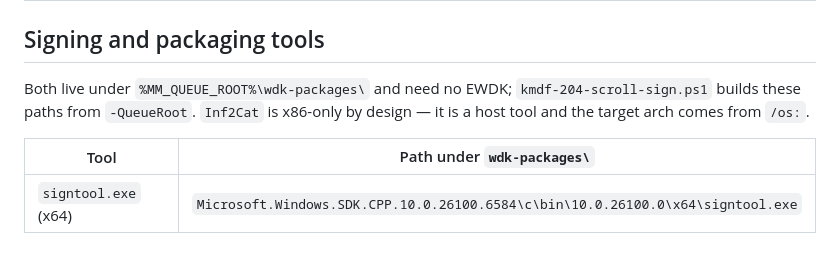
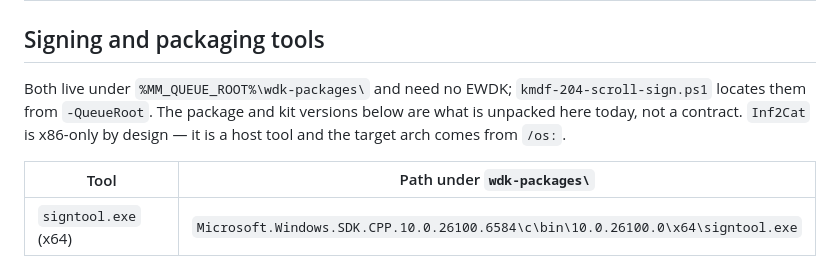
Before and after one commit to LesleyMurfin/magic-mouse-v3-windows-fix, a Markdown page: v2-kmdf-driver/TOOLCHAIN.md, the part around the change. Drawn GitHub-style.

Commit message:
docs(kmdf): state the signing tool versions as observed, not as a contract

```diff
--- a/v2-kmdf-driver/TOOLCHAIN.md
+++ b/v2-kmdf-driver/TOOLCHAIN.md
@@ -76,8 +76,9 @@ are.
 ## Signing and packaging tools
 
 Both live under `%MM_QUEUE_ROOT%\wdk-packages\` and need no EWDK;
-`kmdf-204-scroll-sign.ps1` builds these paths from `-QueueRoot`. `Inf2Cat` is x86-only by
-design — it is a host tool and the target arch comes from `/os:`.
+`kmdf-204-scroll-sign.ps1` locates them from `-QueueRoot`. The package and kit versions
+below are what is unpacked here today, not a contract. `Inf2Cat` is x86-only by design —
+it is a host tool and the target arch comes from `/os:`.
 
 | Tool | Path under `wdk-packages\` |
 | --- | --- |
```
